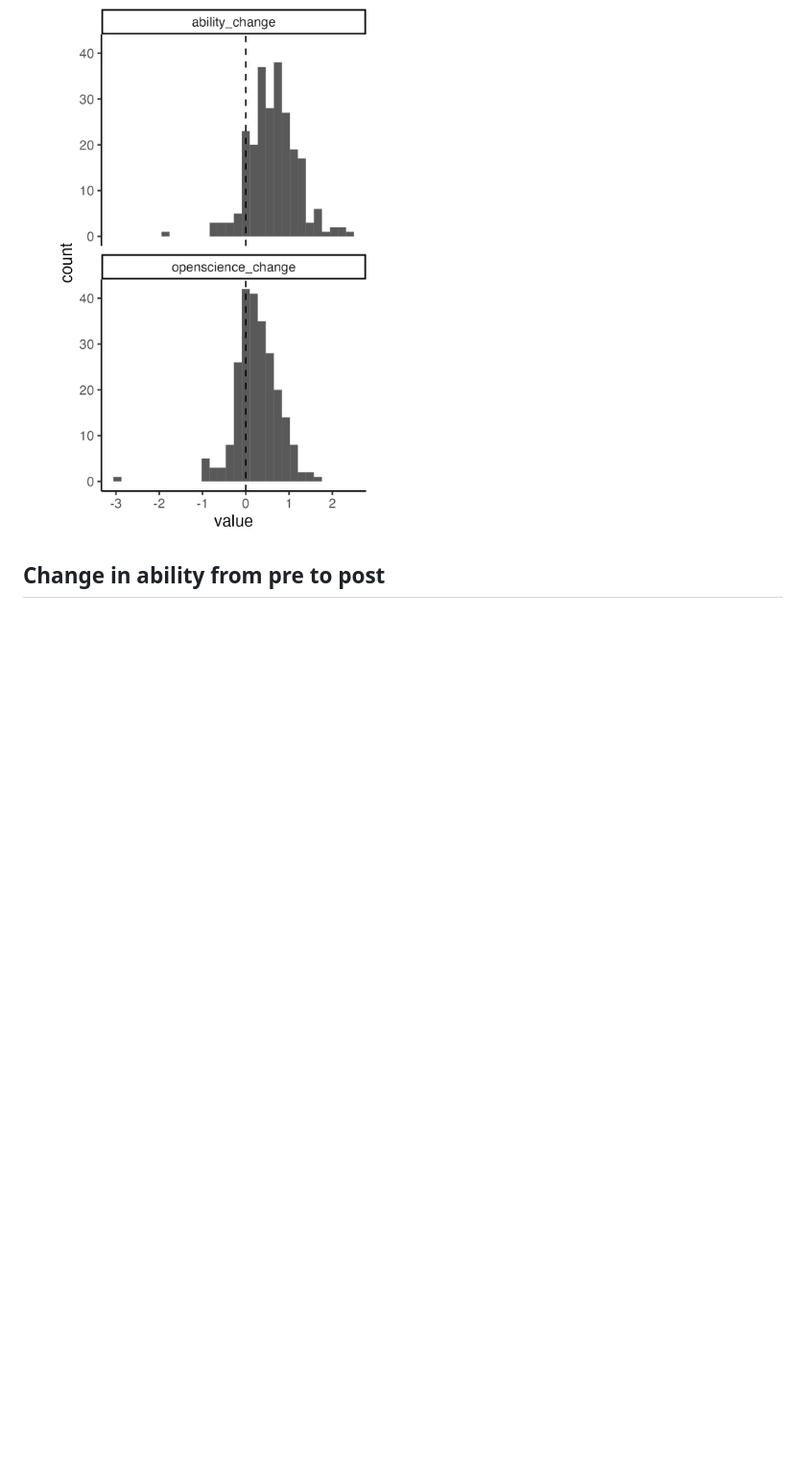
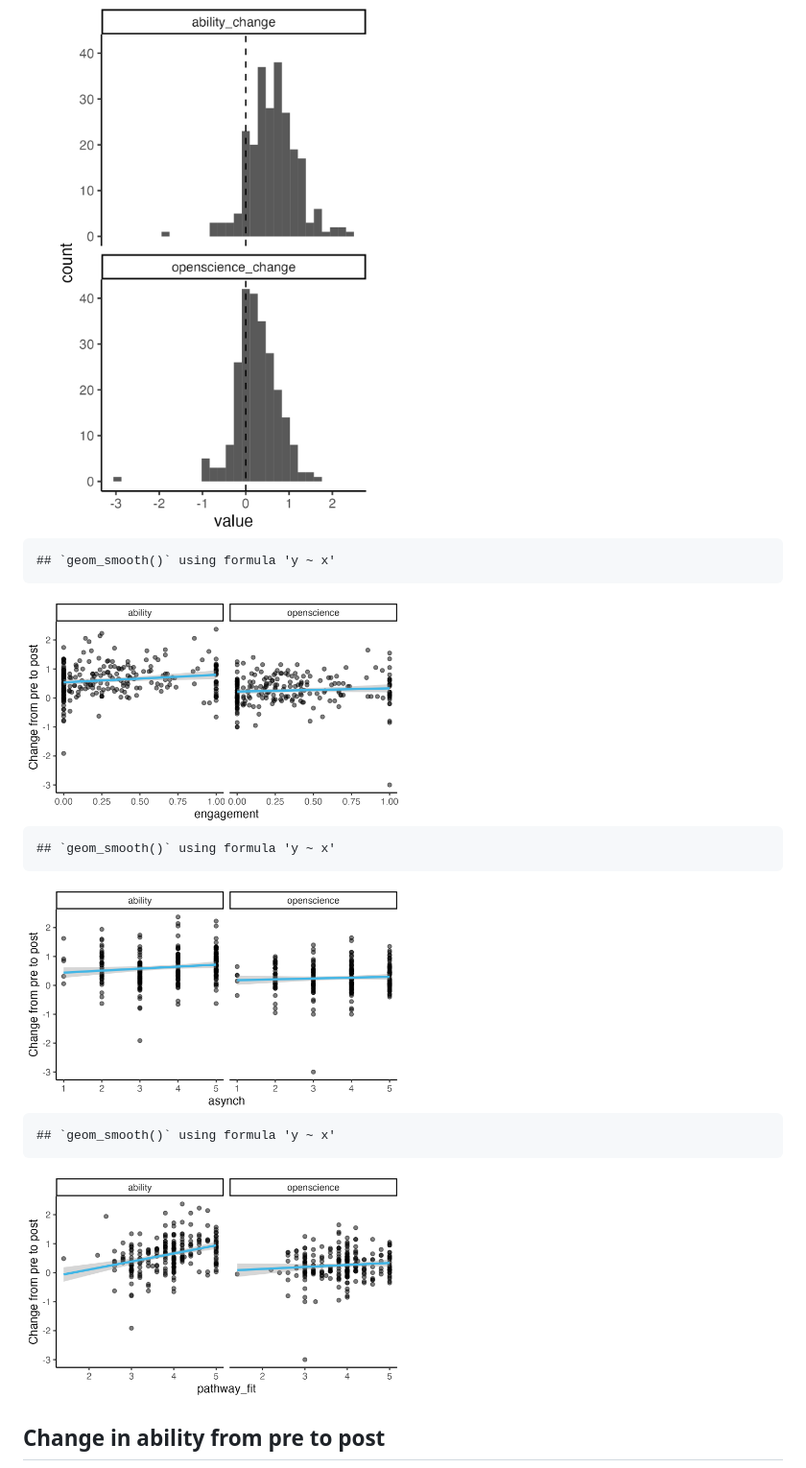
Before and after one commit to arcus/DART_analysis, a Markdown page: reports/notebooks/w2_hypothesis_testing.md, the part around the change printed below. Shown: that part at 96% size. GitHub-like rendering; pictures changed too: reports/figures/change_by_asynch.png (added), reports/figures/change_by_engagement.png (added), reports/figures/change_by_pathway_fit.png (added); blank space fills up the shorter version.

```diff
--- a/reports/notebooks/w2_hypothesis_testing.md
+++ b/reports/notebooks/w2_hypothesis_testing.md
@@ -511,6 +511,18 @@ From our preregistration:
 
 <img src="../figures/change_hist.png" width="50%" />
 
+    ## `geom_smooth()` using formula 'y ~ x'
+
+<img src="../figures/change_by_engagement.png" width="50%" />
+
+    ## `geom_smooth()` using formula 'y ~ x'
+
+<img src="../figures/change_by_asynch.png" width="50%" />
+
+    ## `geom_smooth()` using formula 'y ~ x'
+
+<img src="../figures/change_by_pathway_fit.png" width="50%" />
+
 ## Change in ability from pre to post
 
 <img src="../figures/ability_boxplot.png" width="50%" /><img src="../figures/ability_lineplot.png" width="50%" />
```
Also changed, not shown: other parts of reports/notebooks/w2_hypothesis_testing.md (+43 -482 lines), reports/figures/ability_pre_post_hist.png, reports/figures/openscience_pre_post_hist.png, 1 other file.
